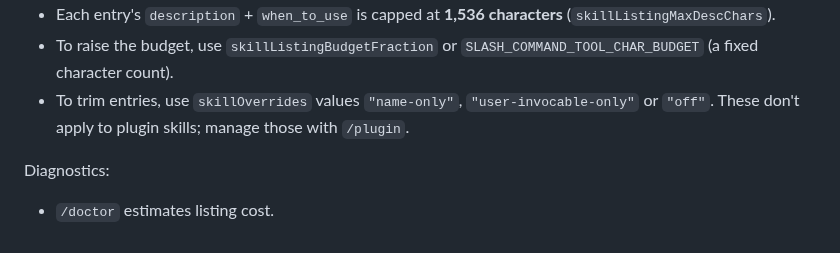
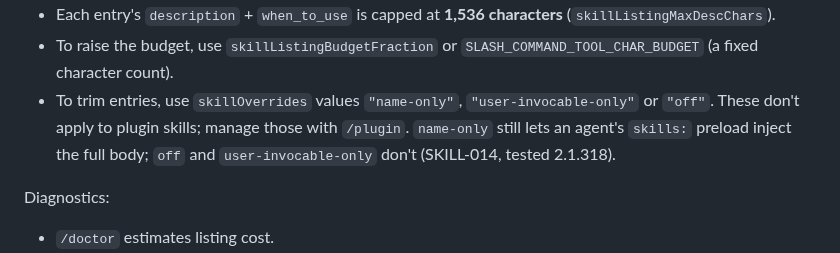
Before and after one commit to FreekMencke/claude-kb, a Markdown page: topics/kb-token-usage.md, the part around one of its changes. Drawn GitHub-style.

```diff
--- a/topics/kb-token-usage.md
+++ b/topics/kb-token-usage.md
@@ -221,7 +221,7 @@ How the budget works:
 - On overflow, Claude Code drops descriptions, starting with the skills you invoke least. A dropped skill silently stops triggering.
 - Each entry's `description` + `when_to_use` is capped at **1,536 characters** (`skillListingMaxDescChars`).
 - To raise the budget, use `skillListingBudgetFraction` or `SLASH_COMMAND_TOOL_CHAR_BUDGET` (a fixed character count).
-- To trim entries, use `skillOverrides` values `"name-only"`, `"user-invocable-only"` or `"off"`. These don't apply to plugin skills; manage those with `/plugin`.
+- To trim entries, use `skillOverrides` values `"name-only"`, `"user-invocable-only"` or `"off"`. These don't apply to plugin skills; manage those with `/plugin`. `name-only` still lets an agent's `skills:` preload inject the full body; `off` and `user-invocable-only` don't (SKILL-014, tested 2.1.318).
 
 Diagnostics:
 - `/doctor` estimates listing cost.
```
Also changed, not shown: other parts of topics/kb-token-usage.md (+1 -1 lines), CHANGELOG.md (+1 -0 lines), topics/kb-skills.md (+21 -9 lines).
